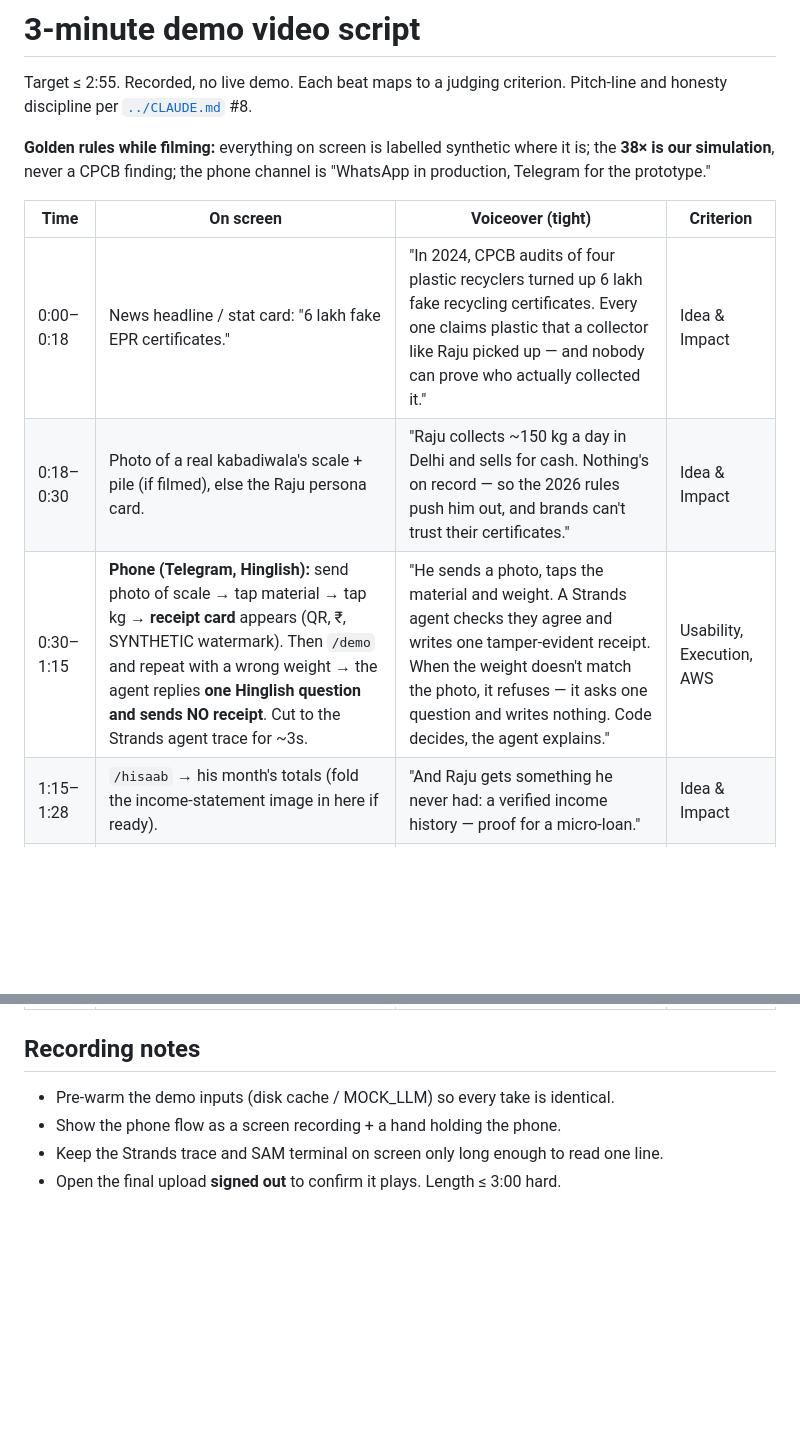
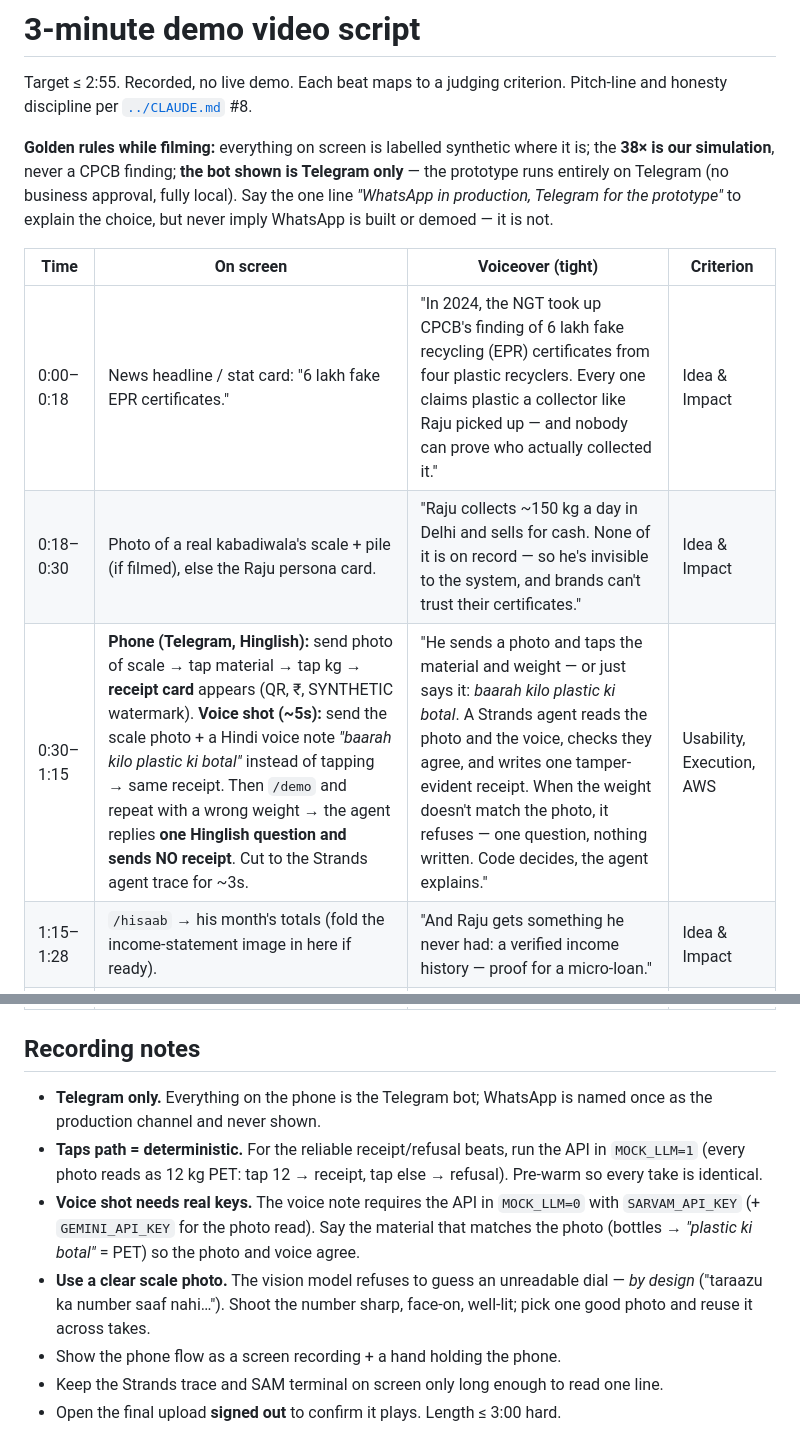
Before and after one commit to Rudransh-1508/KabadiKhata, a Markdown page: docs/demo_script.md, 2 parts joined by grey strips. Rendered like a GitHub page; blank space fills up the shorter version.

```diff
--- a/docs/demo_script.md
+++ b/docs/demo_script.md
@@ -2,13 +2,13 @@
 
 Target ≤ 2:55. Recorded, no live demo. Each beat maps to a judging criterion. Pitch-line and honesty discipline per [`../CLAUDE.md`](../CLAUDE.md) #8.
 
-**Golden rules while filming:** everything on screen is labelled synthetic where it is; the **38× is our simulation**, never a CPCB finding; the phone channel is "WhatsApp in production, Telegram for the prototype."
+**Golden rules while filming:** everything on screen is labelled synthetic where it is; the **38× is our simulation**, never a CPCB finding; **the bot shown is Telegram only** — the prototype runs entirely on Telegram (no business approval, fully local). Say the one line *"WhatsApp in production, Telegram for the prototype"* to explain the choice, but never imply WhatsApp is built or demoed — it is not.
 
 | Time | On screen | Voiceover (tight) | Criterion |
 |---|---|---|---|
-| 0:00–0:18 | News headline / stat card: "6 lakh fake EPR certificates." | "In 2024, CPCB audits of four plastic recyclers turned up 6 lakh fake recycling certificates. Every one claims plastic that a collector like Raju picked up — and nobody can prove who actually collected it." | Idea & Impact |
-| 0:18–0:30 | Photo of a real kabadiwala's scale + pile (if filmed), else the Raju persona card. | "Raju collects ~150 kg a day in Delhi and sells for cash. Nothing's on record — so the 2026 rules push him out, and brands can't trust their certificates." | Idea & Impact |
-| 0:30–1:15 | **Phone (Telegram, Hinglish):** send photo of scale → tap material → tap kg → **receipt card** appears (QR, ₹, SYNTHETIC watermark). Then `/demo` and repeat with a wrong weight → the agent replies **one Hinglish question and sends NO receipt**. Cut to the Strands agent trace for ~3s. | "He sends a photo, taps the material and weight. A Strands agent checks they agree and writes one tamper-evident receipt. When the weight doesn't match the photo, it refuses — it asks one question and writes nothing. Code decides, the agent explains." | Usability, Execution, AWS |
+| 0:00–0:18 | News headline / stat card: "6 lakh fake EPR certificates." | "In 2024, the NGT took up CPCB's finding of 6 lakh fake recycling (EPR) certificates from four plastic recyclers. Every one claims plastic a collector like Raju picked up — and nobody can prove who actually collected it." | Idea & Impact |
+| 0:18–0:30 | Photo of a real kabadiwala's scale + pile (if filmed), else the Raju persona card. | "Raju collects ~150 kg a day in Delhi and sells for cash. None of it is on record — so he's invisible to the system, and brands can't trust their certificates." | Idea & Impact |
+| 0:30–1:15 | **Phone (Telegram, Hinglish):** send photo of scale → tap material → tap kg → **receipt card** appears (QR, ₹, SYNTHETIC watermark). **Voice shot (~5s):** send the scale photo + a Hindi voice note *"baarah kilo plastic ki botal"* instead of tapping → same receipt. Then `/demo` and repeat with a wrong weight → the agent replies **one Hinglish question and sends NO receipt**. Cut to the Strands agent trace for ~3s. | "He sends a photo and taps the material and weight — or just says it: *baarah kilo plastic ki botal*. A Strands agent reads the photo and the voice, checks they agree, and writes one tamper-evident receipt. When the weight doesn't match the photo, it refuses — one question, nothing written. Code decides, the agent explains." | Usability, Execution, AWS |
 | 1:15–1:28 | `/hisaab` → his month's totals (fold the income-statement image in here if ready). | "And Raju gets something he never had: a verified income history — proof for a micro-loan." | Idea & Impact |
 | 1:28–2:05 | **Auditor console:** Run radar → **Recycler C flagged, claims 38× its verified inflow** (bar: claimed vs verified) → evidence + note → click **Request inspection**. | "On the other side, an auditor runs the fraud radar. Deterministic rules — not the LLM — catch Recycler C claiming thirty-eight times the plastic that was ever verified into it. The auditor approves an inspection." | Impact, Execution |
 | 2:05–2:20 | **Tamper demo:** edit one receipt in the store → `GET /verify` shows the chain **broken at seq N**. | "Try to doctor a receipt, and the hash chain breaks — exactly where." | Execution, AWS |
@@ -17,7 +17,10 @@ Target ≤ 2:55. Recorded, no live demo. Each beat maps to a judging criterion.
 | 2:45–3:00 | "What changes" card. | "Raju gets a record and a fair price. Brands get certificates they can defend. The seeded data is synthetic — the radar only sees supply that flows through the system — but the mechanism is real." | Impact, honesty |
 
 ## Recording notes
-- Pre-warm the demo inputs (disk cache / MOCK_LLM) so every take is identical.
+- **Telegram only.** Everything on the phone is the Telegram bot; WhatsApp is named once as the production channel and never shown.
+- **Taps path = deterministic.** For the reliable receipt/refusal beats, run the API in `MOCK_LLM=1` (every photo reads as 12 kg PET: tap 12 → receipt, tap else → refusal). Pre-warm so every take is identical.
+- **Voice shot needs real keys.** The voice note requires the API in `MOCK_LLM=0` with `SARVAM_API_KEY` (+ `GEMINI_API_KEY` for the photo read). Say the material that matches the photo (bottles → *"plastic ki botal"* = PET) so the photo and voice agree.
+- **Use a clear scale photo.** The vision model refuses to guess an unreadable dial — *by design* ("taraazu ka number saaf nahi…"). Shoot the number sharp, face-on, well-lit; pick one good photo and reuse it across takes.
 - Show the phone flow as a screen recording + a hand holding the phone.
 - Keep the Strands trace and SAM terminal on screen only long enough to read one line.
 - Open the final upload **signed out** to confirm it plays. Length ≤ 3:00 hard.
```
Also changed, not shown: README.md (+5 -5 lines).
